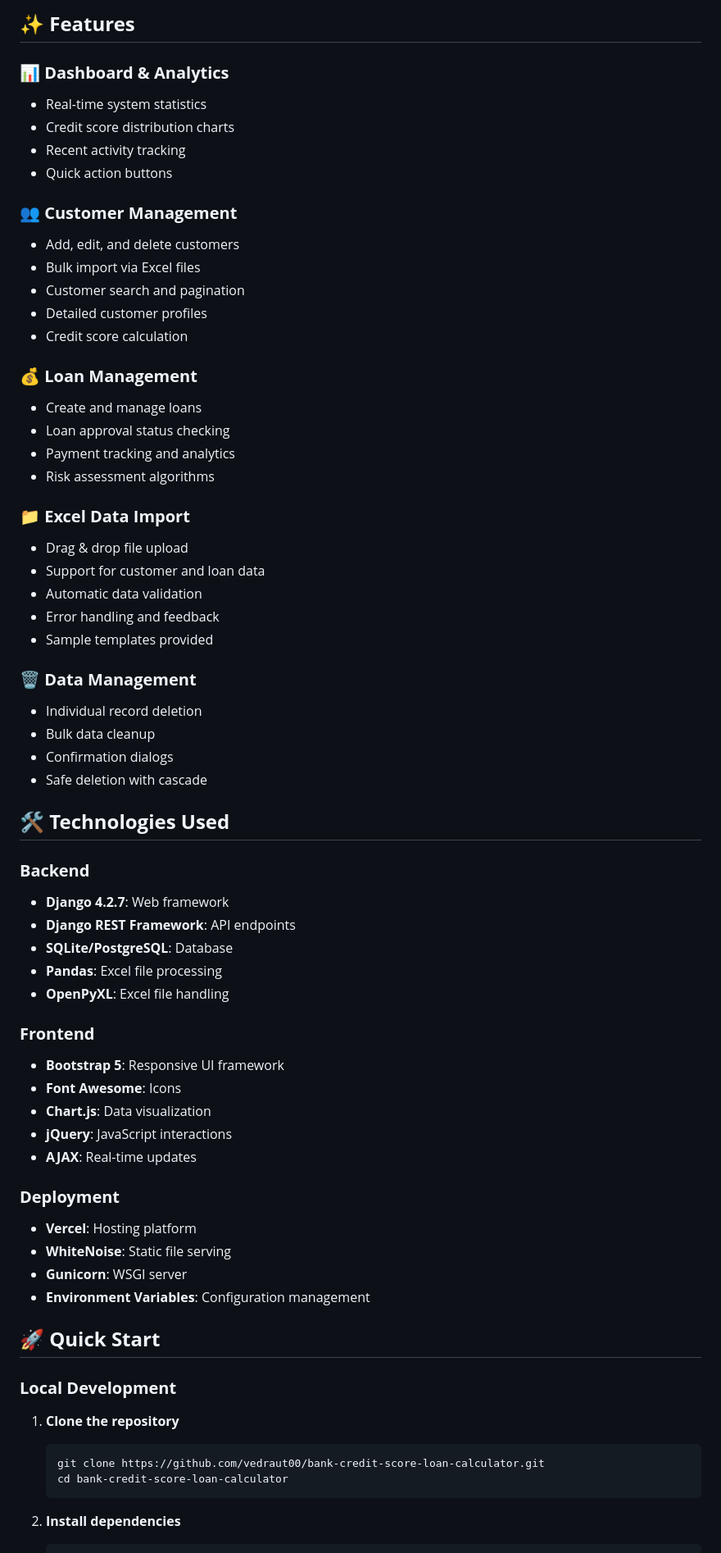
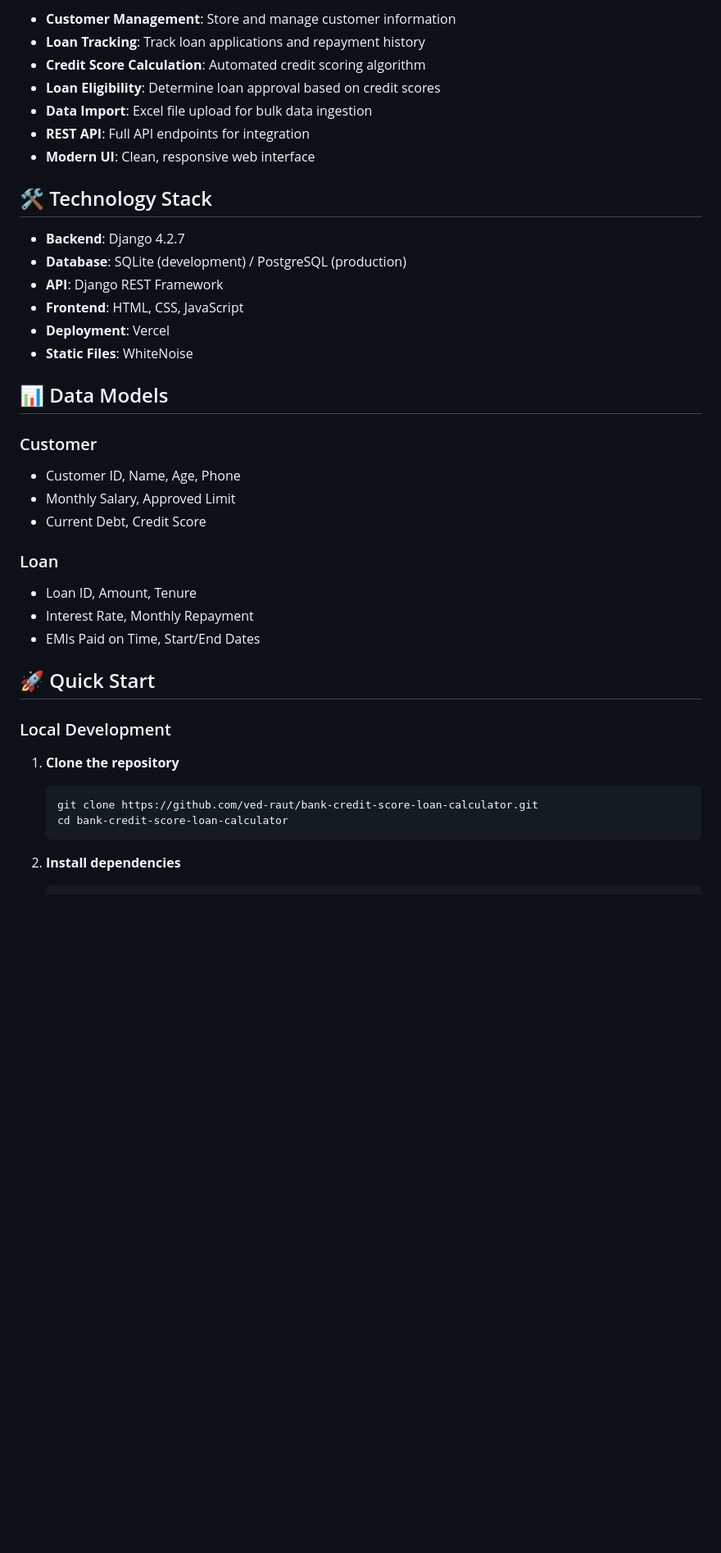
Before and after one commit to vedraut00/bank-credit-score-loan-calculator, a Markdown page: README.md, the part around the change printed below. Shown: that part at 82% size. Drawn GitHub-style; blank space fills up the shorter version.

````diff
--- a/README.md
+++ b/README.md
@@ -8,67 +9,40 @@ A comprehensive full-stack web application for credit analysis and loan approval
 
-## ✨ **Features**
+- **Customer Management**: Store and manage customer information
+- **Loan Tracking**: Track loan applications and repayment history
+- **Credit Score Calculation**: Automated credit scoring algorithm
+- **Loan Eligibility**: Determine loan approval based on credit scores
+- **Data Import**: Excel file upload for bulk data ingestion
+- **REST API**: Full API endpoints for integration
+- **Modern UI**: Clean, responsive web interface
 
-### **📊 Dashboard & Analytics**
-- Real-time system statistics
-- Credit score distribution charts
-- Recent activity tracking
-- Quick action buttons
+## 🛠️ Technology Stack
 
-### **👥 Customer Management**
-- Add, edit, and delete customers
-- Bulk import via Excel files
-- Customer search and pagination
-- Detailed customer profiles
-- Credit score calculation
+- **Backend**: Django 4.2.7
+- **Database**: SQLite (development) / PostgreSQL (production)
+- **API**: Django REST Framework
+- **Frontend**: HTML, CSS, JavaScript
+- **Deployment**: Vercel
+- **Static Files**: WhiteNoise
 
-### **💰 Loan Management**
-- Create and manage loans
-- Loan approval status checking
-- Payment tracking and analytics
-- Risk assessment algorithms
+## 📊 Data Models
 
-### **📁 Excel Data Import**
-- Drag & drop file upload
-- Support for customer and loan data
-- Automatic data validation
-- Error handling and feedback
-- Sample templates provided
+### Customer
+- Customer ID, Name, Age, Phone
+- Monthly Salary, Approved Limit
+- Current Debt, Credit Score
 
-### **🗑️ Data Management**
-- Individual record deletion
-- Bulk data cleanup
-- Confirmation dialogs
-- Safe deletion with cascade
+### Loan
+- Loan ID, Amount, Tenure
+- Interest Rate, Monthly Repayment
+- EMIs Paid on Time, Start/End Dates
 
-## 🛠️ **Technologies Used**
+## 🚀 Quick Start
 
-### **Backend**
-- **Django 4.2.7**: Web framework
-- **Django REST Framework**: API endpoints
-- **SQLite/PostgreSQL**: Database
-- **Pandas**: Excel file processing
-- **OpenPyXL**: Excel file handling
-
-### **Frontend**
-- **Bootstrap 5**: Responsive UI framework
-- **Font Awesome**: Icons
-- **Chart.js**: Data visualization
-- **jQuery**: JavaScript interactions
-- **AJAX**: Real-time updates
-
-### **Deployment**
-- **Vercel**: Hosting platform
-- **WhiteNoise**: Static file serving
-- **Gunicorn**: WSGI server
-- **Environment Variables**: Configuration management
-
-## 🚀 **Quick Start**
-
-### **Local Development**
+### Local Development
 
 1. **Clone the repository**
    ```bash
-   git clone https://github.com/vedraut00/bank-credit-score-loan-calculator.git
+   git clone https://github.com/ved-raut/bank-credit-score-loan-calculator.git
    cd bank-credit-score-loan-calculator
    ```
 
````
Also changed, not shown: other parts of README.md (+47 -130 lines).
